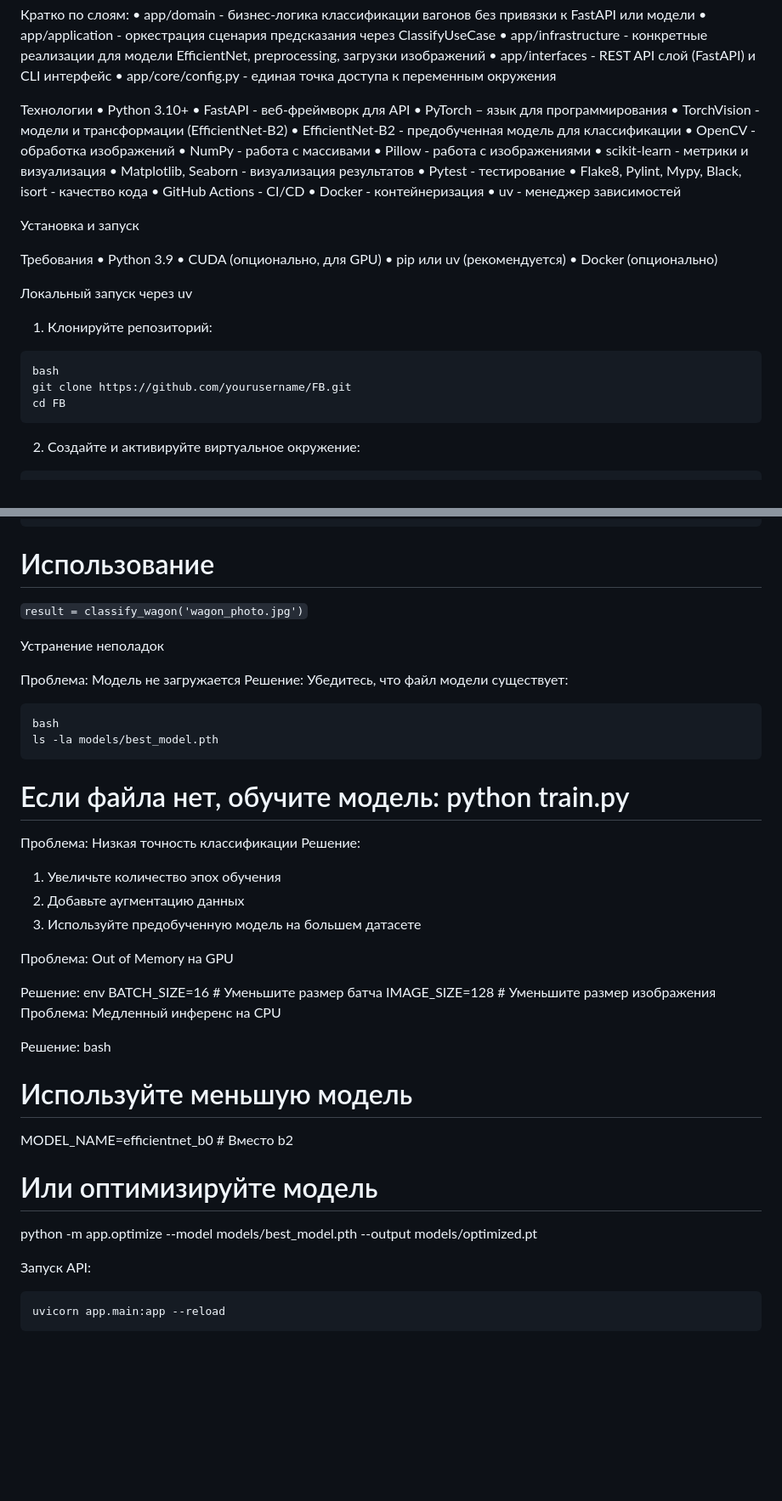
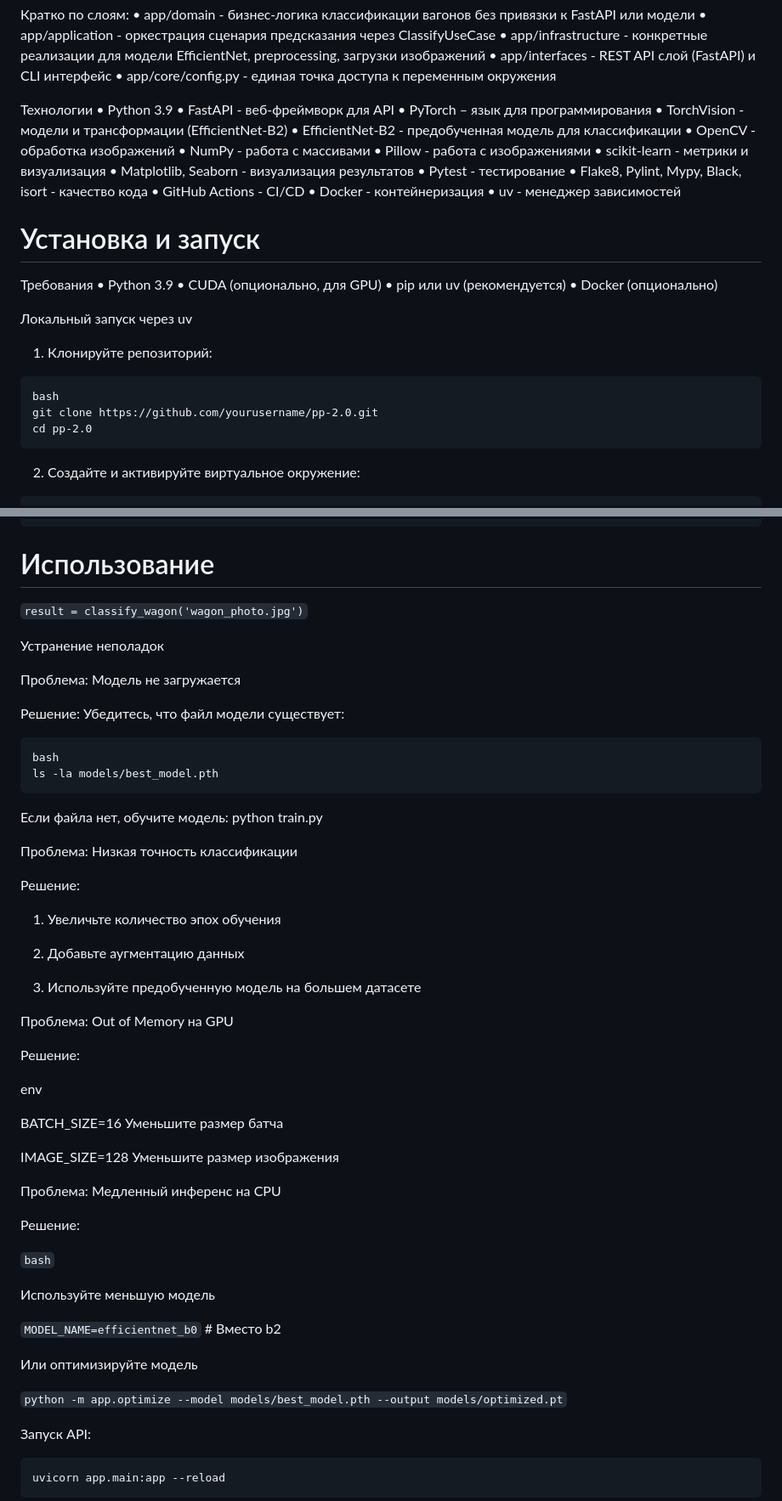
Before and after one commit to darkgoolder/PP-2.0, a Markdown page: README.md, 2 parts joined by grey strips. Shown at 85% size. GitHub-like rendering; blank space fills up the shorter version.

````diff
--- a/README.md
+++ b/README.md
@@ -50,7 +50,7 @@ FB/
 •	app/core/config.py - единая точка доступа к переменным окружения
 
 Технологии
-•	Python 3.10+
+•	Python 3.9
 •	FastAPI - веб-фреймворк для API
 •	PyTorch – язык для программирования
 •	TorchVision - модели и трансформации (EfficientNet-B2)
@@ -66,7 +66,7 @@ FB/
 •	Docker - контейнеризация
 •	uv - менеджер зависимостей
 
-Установка и запуск
+# Установка и запуск
 
 Требования
 •	Python 3.9
@@ -79,8 +79,8 @@ FB/
 1.	Клонируйте репозиторий:
 ```
 bash
-git clone https://github.com/yourusername/FB.git
-cd FB
+git clone https://github.com/yourusername/pp-2.0.git
+cd pp-2.0
 ```
 
 2.	Создайте и активируйте виртуальное окружение:
@@ -361,38 +378,55 @@ import io
 ```
 
 # Использование
+
 ```result = classify_wagon('wagon_photo.jpg')```
 
 Устранение неполадок
 
 Проблема: Модель не загружается
+
 Решение: Убедитесь, что файл модели существует:
+
 ```
 bash
 ls -la models/best_model.pth
 ```
-# Если файла нет, обучите модель: python train.py
+
+Если файла нет, обучите модель: python train.py
+
 Проблема: Низкая точность классификации
+
 Решение:
+
 1.	Увеличьте количество эпох обучения
-2.	Добавьте аугментацию данных
-3.	Используйте предобученную модель на большем датасете
+
+3.	Добавьте аугментацию данных
+
+5.	Используйте предобученную модель на большем датасете
 
 Проблема: Out of Memory на GPU
 
 Решение:
+
 env
-BATCH_SIZE=16  # Уменьшите размер батча
-IMAGE_SIZE=128  # Уменьшите размер изображения
+
+BATCH_SIZE=16  Уменьшите размер батча
+
+IMAGE_SIZE=128  Уменьшите размер изображения
+
 Проблема: Медленный инференс на CPU
 
 Решение:
-bash
-# Используйте меньшую модель
-MODEL_NAME=efficientnet_b0  # Вместо b2
 
-# Или оптимизируйте модель
-python -m app.optimize --model models/best_model.pth --output models/optimized.pt
+```bash```
+
+Используйте меньшую модель
+
+```MODEL_NAME=efficientnet_b0```  # Вместо b2
+
+Или оптимизируйте модель
+
+```python -m app.optimize --model models/best_model.pth --output models/optimized.pt```
 
 
 
````
Also changed, not shown: other parts of README.md (+58 -41 lines).
